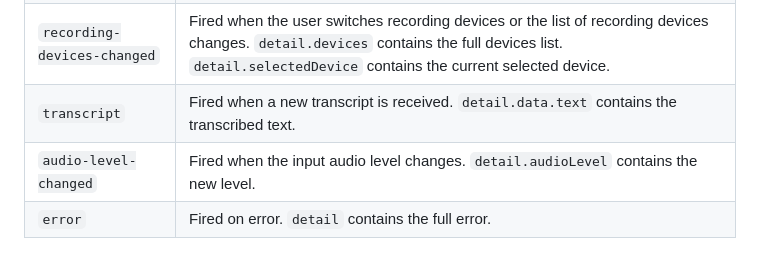
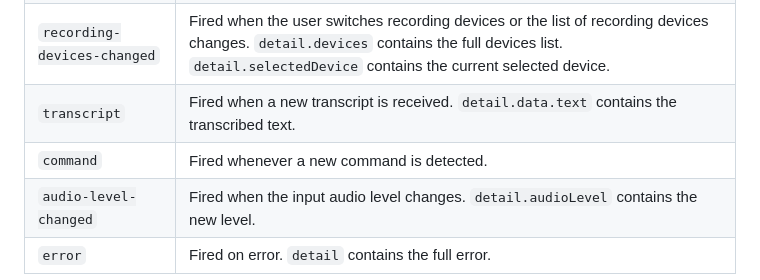
Before and after one commit to corticph/dictation-web-sdk, a Markdown page: README.md, the part around the change. Rendered like a GitHub page.

```diff
--- a/README.md
+++ b/README.md
@@ -86,6 +86,7 @@ Alternatively, use a CDN to start quickly (not recommended).
 | `recording-state-changed`  | Fired when the recording state changes. `detail.state` contains the new state.                |
 | `recording-devices-changed` | Fired when the user switches recording devices or the list of recording devices changes. `detail.devices` contains the full devices list. `detail.selectedDevice` contains the current selected device. |
 | `transcript`               | Fired when a new transcript is received. `detail.data.text` contains the transcribed text.    |
+| `command`               | Fired whenever a new command is detected.    |
 | `audio-level-changed`      | Fired when the input audio level changes. `detail.audioLevel` contains the new level.         |
 | `error`      | Fired on error. `detail` contains the full error.         |
 
```
